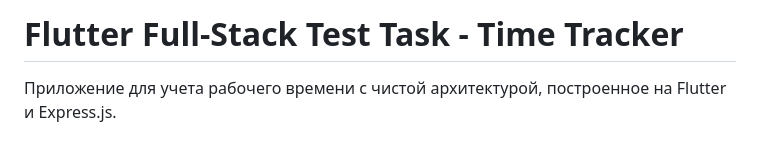
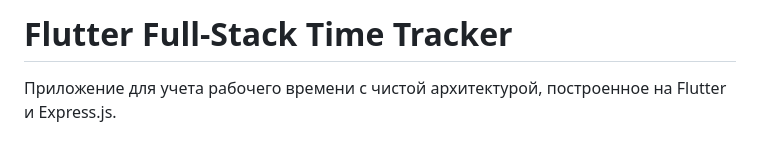
Before and after one commit to Omasy4S/time_tracker, a Markdown page: README.md, the part around the change. Rendered like a GitHub page.

```diff
--- a/README.md
+++ b/README.md
@@ -1,4 +1,4 @@
-# Flutter Full-Stack Test Task - Time Tracker
+# Flutter Full-Stack Time Tracker
 
 Приложение для учета рабочего времени с чистой архитектурой, построенное на Flutter и Express.js.
 
```
